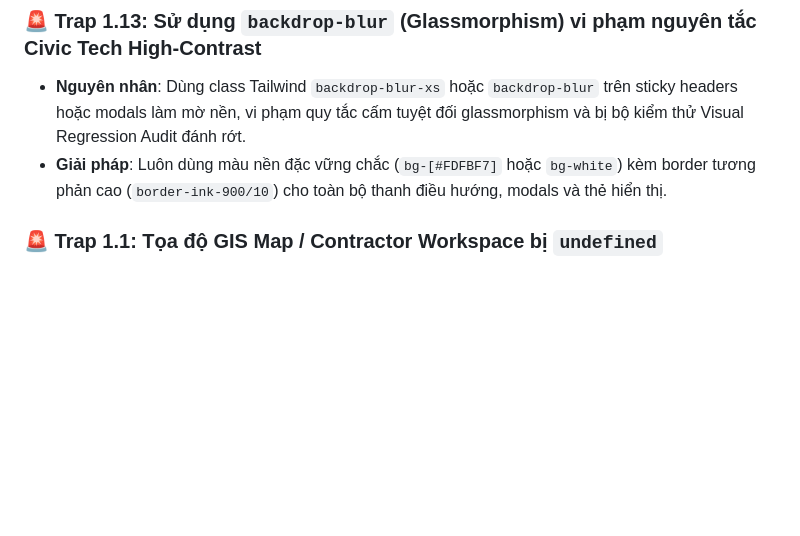
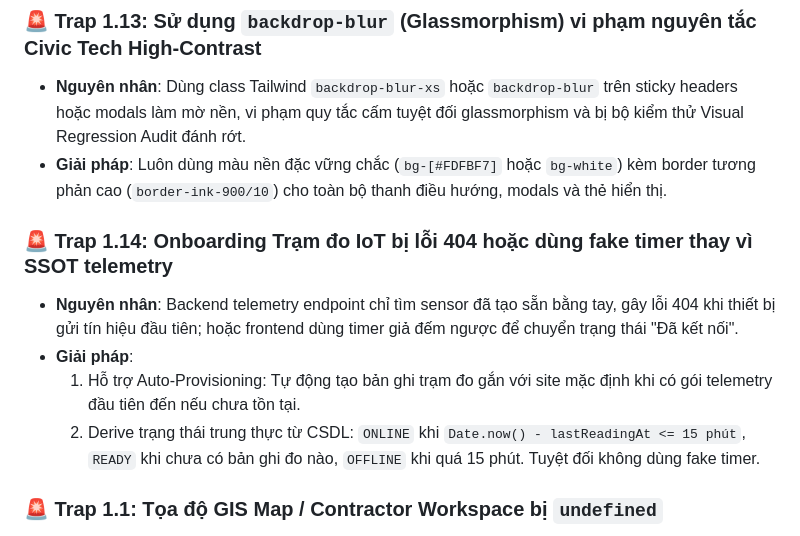
Before and after one commit to 26730023-PhamPhuNguyenHung/unicef-dustguard, a Markdown page: .agents/BUG_MEMORY.md, the part around the change. GitHub-like rendering; blank space fills up the shorter version.

```diff
--- a/.agents/BUG_MEMORY.md
+++ b/.agents/BUG_MEMORY.md
@@ -31,6 +31,12 @@
 ### 🚨 Trap 1.13: Sử dụng `backdrop-blur` (Glassmorphism) vi phạm nguyên tắc Civic Tech High-Contrast
 - **Nguyên nhân**: Dùng class Tailwind `backdrop-blur-xs` hoặc `backdrop-blur` trên sticky headers hoặc modals làm mờ nền, vi phạm quy tắc cấm tuyệt đối glassmorphism và bị bộ kiểm thử Visual Regression Audit đánh rớt.
 - **Giải pháp**: Luôn dùng màu nền đặc vững chắc (`bg-[#FDFBF7]` hoặc `bg-white`) kèm border tương phản cao (`border-ink-900/10`) cho toàn bộ thanh điều hướng, modals và thẻ hiển thị.
+
+### 🚨 Trap 1.14: Onboarding Trạm đo IoT bị lỗi 404 hoặc dùng fake timer thay vì SSOT telemetry
+- **Nguyên nhân**: Backend telemetry endpoint chỉ tìm sensor đã tạo sẵn bằng tay, gây lỗi 404 khi thiết bị gửi tín hiệu đầu tiên; hoặc frontend dùng timer giả đếm ngược để chuyển trạng thái "Đã kết nối".
+- **Giải pháp**:
+  1. Hỗ trợ Auto-Provisioning: Tự động tạo bản ghi trạm đo gắn với site mặc định khi có gói telemetry đầu tiên đến nếu chưa tồn tại.
+  2. Derive trạng thái trung thực từ CSDL: `ONLINE` khi `Date.now() - lastReadingAt <= 15 phút`, `READY` khi chưa có bản ghi đo nào, `OFFLINE` khi quá 15 phút. Tuyệt đối không dùng fake timer.
 
 ### 🚨 Trap 1.1: Tọa độ GIS Map / Contractor Workspace bị `undefined`
 - **Nguyên nhân**: Repository chỉ trả về chuỗi `coordinates: "21.028,105.854"` hoặc tên cột lẻ `latitude`, trong khi frontend UI đọc `lat` / `lng`.
```
Also changed, not shown: .agents/memory-bank/ACTIVE_CONTEXT.md (+20 -0 lines), .agents/ssot/TIMELINE.md (+1 -0 lines).
